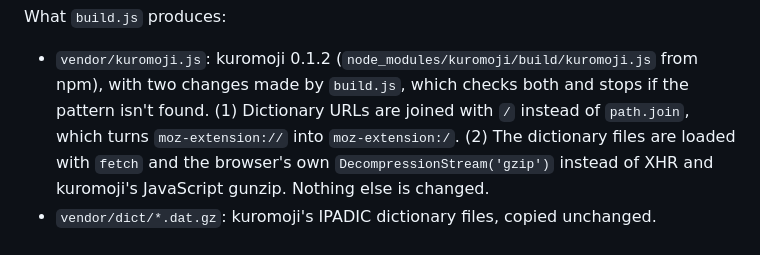
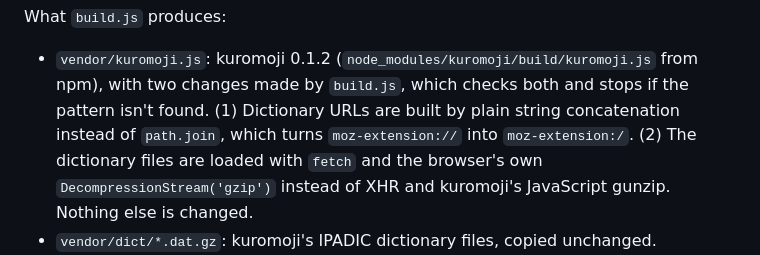
Before and after one commit to lobster2k25/uudam, a Markdown page: README.md, the part around the change. GitHub-like rendering.

Commit message:
README: describe the kuromoji URL change exactly
Co-Authored-By: Claude Opus 5.5 <noreply@anthropic.com>

```diff
--- a/README.md
+++ b/README.md
@@ -62,7 +62,7 @@ What `build.js` produces:
 
 - `vendor/kuromoji.js`: kuromoji 0.1.2 (`node_modules/kuromoji/build/kuromoji.js` from npm), with two
   changes made by `build.js`, which checks both and stops if the pattern isn't found. (1) Dictionary URLs are
-  joined with `/` instead of `path.join`, which turns `moz-extension://` into `moz-extension:/`. (2) The
+  built by plain string concatenation instead of `path.join`, which turns `moz-extension://` into `moz-extension:/`. (2) The
   dictionary files are loaded with `fetch` and the browser's own `DecompressionStream('gzip')` instead of
   XHR and kuromoji's JavaScript gunzip. Nothing else is changed.
 - `vendor/dict/*.dat.gz`: kuromoji's IPADIC dictionary files, copied unchanged.
```
